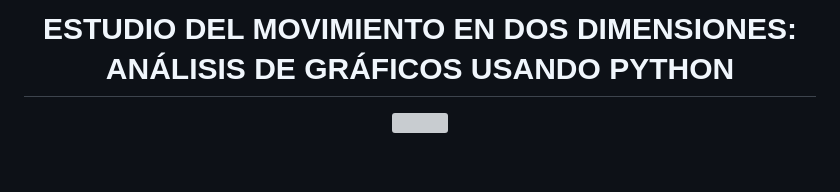
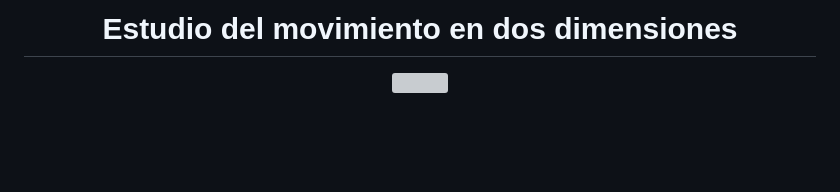
Before and after one commit to Nicole-lq/Movimiento2D_NLQ, a Markdown page: README.md, the part around the change. Rendered like a GitHub page; blank space fills up the shorter version; grey boxes are pictures that could not be loaded.

```diff
--- a/README.md
+++ b/README.md
@@ -1,6 +1,6 @@
 <div align="center">
 
-# ESTUDIO DEL MOVIMIENTO EN DOS DIMENSIONES: ANÁLISIS DE GRÁFICOS USANDO PYTHON
+# Estudio del movimiento en dos dimensiones
 <p>
   <img src="imagenes/video.png" width="500">
 </p>
```
